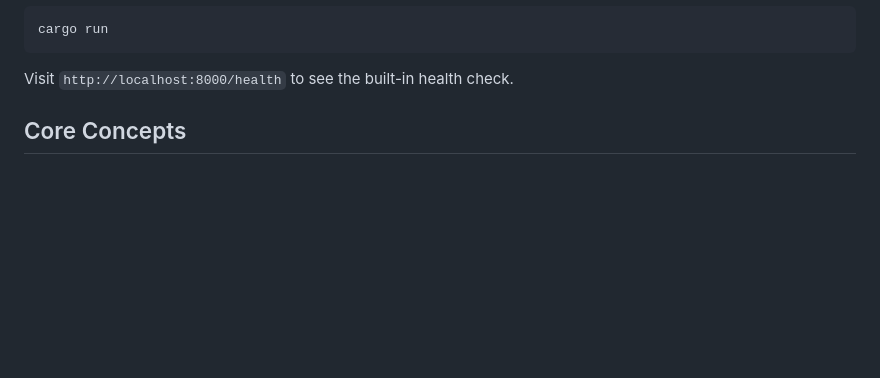
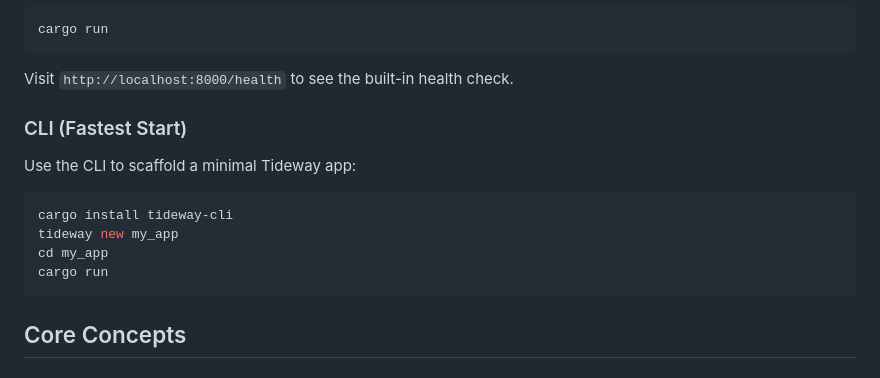
Before and after one commit to jordcodes/tideway-rs, a Markdown page: README.md, the part around the change. Rendered like a GitHub page; blank space fills up the shorter version.

Commit message:
Document tideway new in README

````diff
--- a/README.md
+++ b/README.md
@@ -112,6 +112,17 @@ cargo run
 ```
 
 Visit `http://localhost:8000/health` to see the built-in health check.
+
+### CLI (Fastest Start)
+
+Use the CLI to scaffold a minimal Tideway app:
+
+```bash
+cargo install tideway-cli
+tideway new my_app
+cd my_app
+cargo run
+```
 
 ## Core Concepts
 
````
